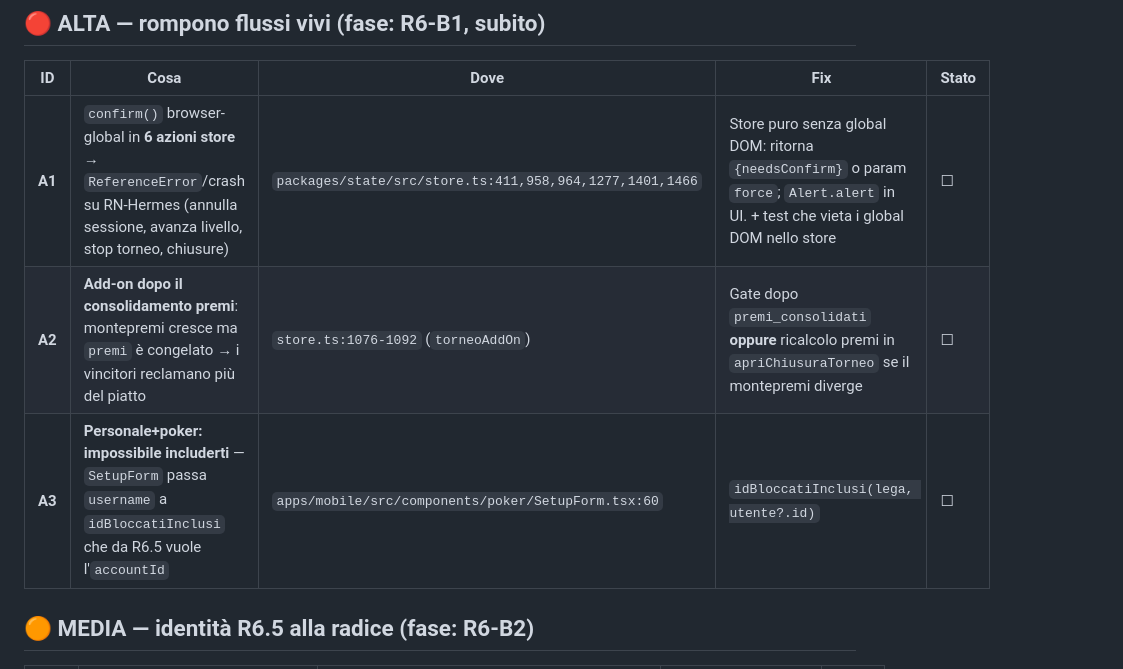
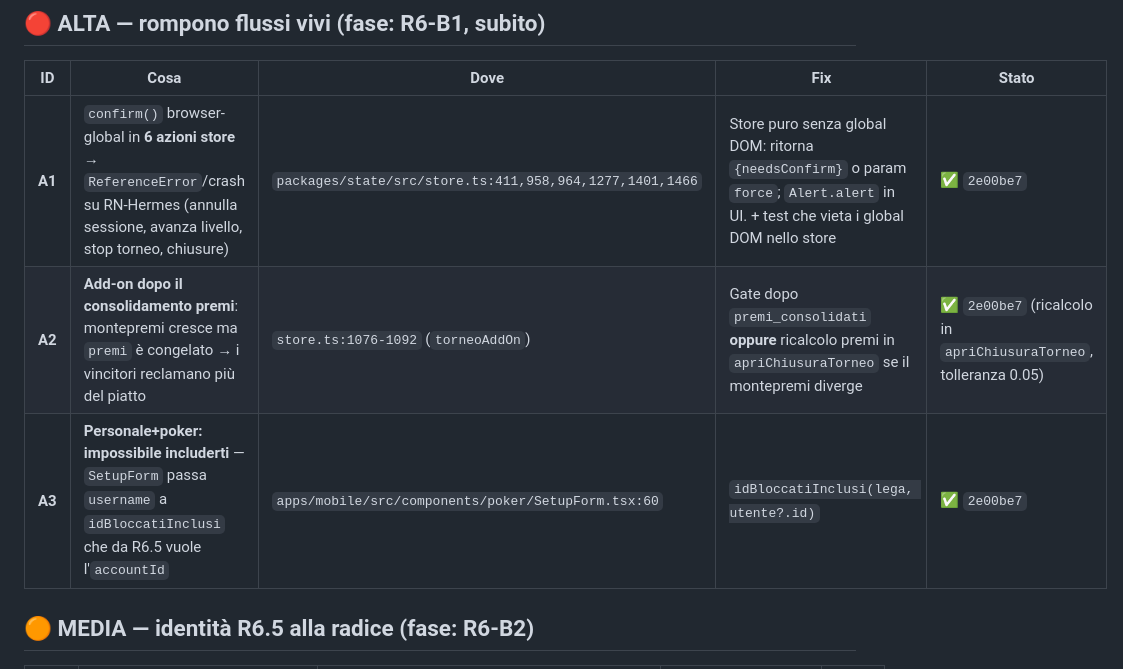
Before and after one commit to robertotommasogrossi7-bit/whos-the-boss, a Markdown page: _processo/AUDIT_R6_R7.md, the part around the change. Rendered like a GitHub page.

```diff
--- a/_processo/AUDIT_R6_R7.md
+++ b/_processo/AUDIT_R6_R7.md
@@ -20,9 +20,9 @@ che non esiste più).
 
 | ID | Cosa | Dove | Fix | Stato |
 |----|------|------|-----|-------|
-| **A1** | `confirm()` browser-global in **6 azioni store** → `ReferenceError`/crash su RN-Hermes (annulla sessione, avanza livello, stop torneo, chiusure) | `packages/state/src/store.ts:411,958,964,1277,1401,1466` | Store puro senza global DOM: ritorna `{needsConfirm}` o param `force`; `Alert.alert` in UI. + test che vieta i global DOM nello store | ☐ |
-| **A2** | **Add-on dopo il consolidamento premi**: montepremi cresce ma `premi` è congelato → i vincitori reclamano più del piatto | `store.ts:1076-1092` (`torneoAddOn`) | Gate dopo `premi_consolidati` **oppure** ricalcolo premi in `apriChiusuraTorneo` se il montepremi diverge | ☐ |
-| **A3** | **Personale+poker: impossibile includerti** — `SetupForm` passa `username` a `idBloccatiInclusi` che da R6.5 vuole l'`accountId` | `apps/mobile/src/components/poker/SetupForm.tsx:60` | `idBloccatiInclusi(lega, utente?.id)` | ☐ |
+| **A1** | `confirm()` browser-global in **6 azioni store** → `ReferenceError`/crash su RN-Hermes (annulla sessione, avanza livello, stop torneo, chiusure) | `packages/state/src/store.ts:411,958,964,1277,1401,1466` | Store puro senza global DOM: ritorna `{needsConfirm}` o param `force`; `Alert.alert` in UI. + test che vieta i global DOM nello store | ✅ `2e00be7` |
+| **A2** | **Add-on dopo il consolidamento premi**: montepremi cresce ma `premi` è congelato → i vincitori reclamano più del piatto | `store.ts:1076-1092` (`torneoAddOn`) | Gate dopo `premi_consolidati` **oppure** ricalcolo premi in `apriChiusuraTorneo` se il montepremi diverge | ✅ `2e00be7` (ricalcolo in `apriChiusuraTorneo`, tolleranza 0.05) |
+| **A3** | **Personale+poker: impossibile includerti** — `SetupForm` passa `username` a `idBloccatiInclusi` che da R6.5 vuole l'`accountId` | `apps/mobile/src/components/poker/SetupForm.tsx:60` | `idBloccatiInclusi(lega, utente?.id)` | ✅ `2e00be7` |
 
 ## 🟠 MEDIA — identità R6.5 alla radice (fase: R6-B2)
 
```
Also changed, not shown: _processo/METRICHE.md (+5 -0 lines).
